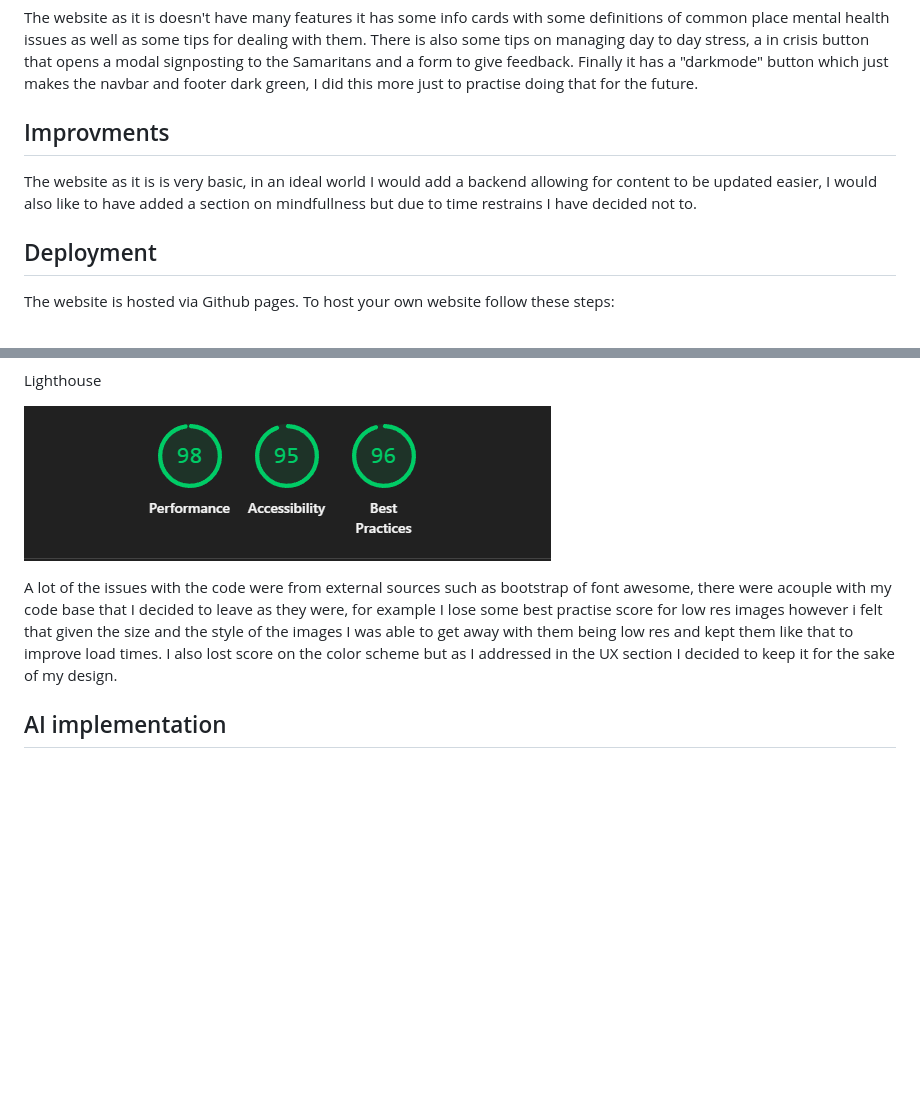
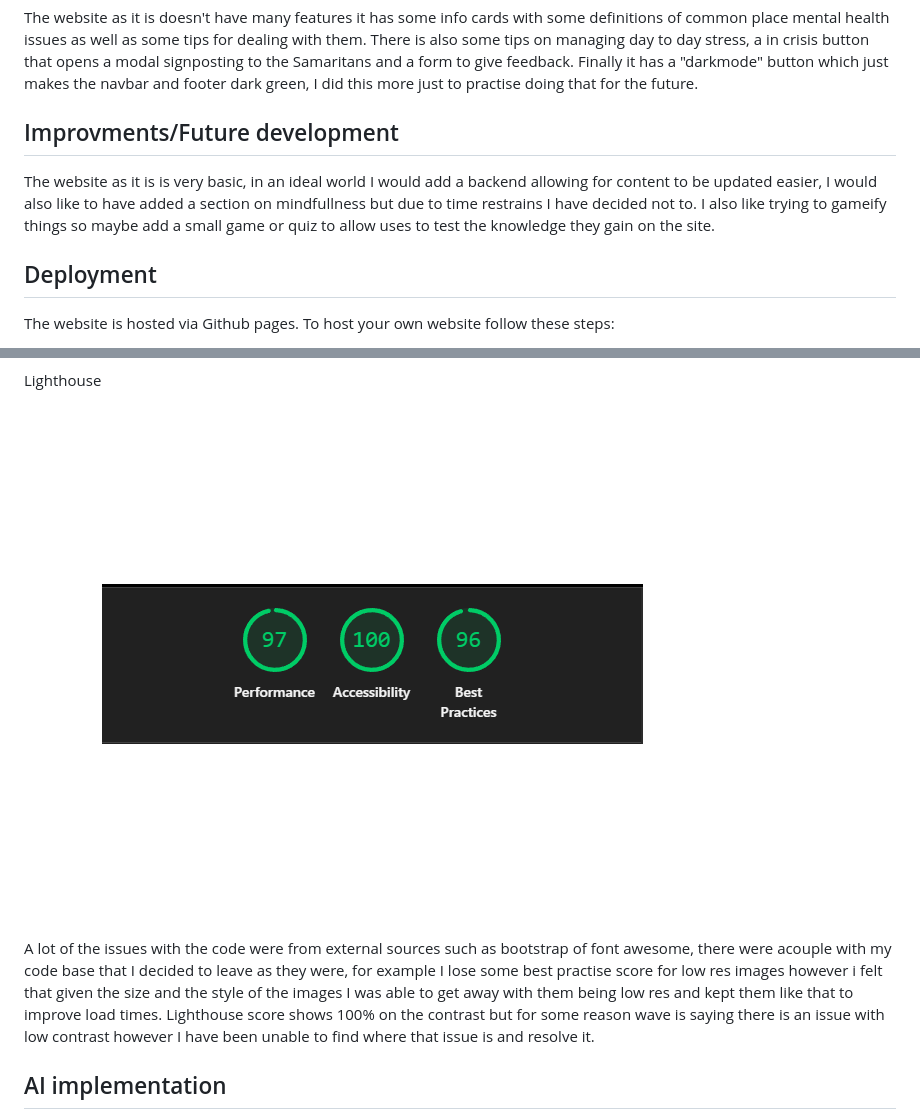
Before and after one commit to GenericName192/Mind-Matters, a Markdown page: README.md, 2 parts joined by grey strips. GitHub-like rendering; pictures changed too: documentation/Mind-matters-lighthouse-scores.png; blank space fills up the shorter version.

Commit message:
updated readmy with new lighthouse scores and added more details to the improvements section

```diff
--- a/README.md
+++ b/README.md
@@ -66,9 +66,9 @@ I just went with some readable fonts that I thought looked nice, I used ChatGpt
 
 The website as it is doesn't have many features it has some info cards with some definitions of common place mental health issues as well as some tips for dealing with them. There is also some tips on managing day to day stress, a in crisis button that opens a modal signposting to the Samaritans and a form to give feedback. Finally it has a "darkmode" button which just makes the navbar and footer dark green, I did this more just to practise doing that for the future.
 
-## Improvments
+## Improvments/Future development
 
-The website as it is is very basic, in an ideal world I would add a backend allowing for content to be updated easier, I would also like to have added a section on mindfullness but due to time restrains I have decided not to.
+The website as it is is very basic, in an ideal world I would add a backend allowing for content to be updated easier, I would also like to have added a section on mindfullness but due to time restrains I have decided not to. I also like trying to gameify things so maybe add a small game or quiz to allow uses to test the knowledge they gain on the site.
 
 ## Deployment
 
@@ -104,7 +104,7 @@ Lighthouse
 
 ![A screen shot of the code doing well on lighthouse](documentation/Mind-matters-lighthouse-scores.png)
 
-A lot of the issues with the code were from external sources such as bootstrap of font awesome, there were acouple with my code base that I decided to leave as they were, for example I lose some best practise score for low res images however i felt that given the size and the style of the images I was able to get away with them being low res and kept them like that to improve load times. I also lost score on the color scheme but as I addressed in the UX section I decided to keep it for the sake of my design.
+A lot of the issues with the code were from external sources such as bootstrap of font awesome, there were acouple with my code base that I decided to leave as they were, for example I lose some best practise score for low res images however i felt that given the size and the style of the images I was able to get away with them being low res and kept them like that to improve load times. Lighthouse score shows 100% on the contrast but for some reason wave is saying there is an issue with low contrast however I have been unable to find where that issue is and resolve it.
 
 ## AI implementation
 
```
Also changed, not shown: other parts of README.md (+1 -1 lines).
